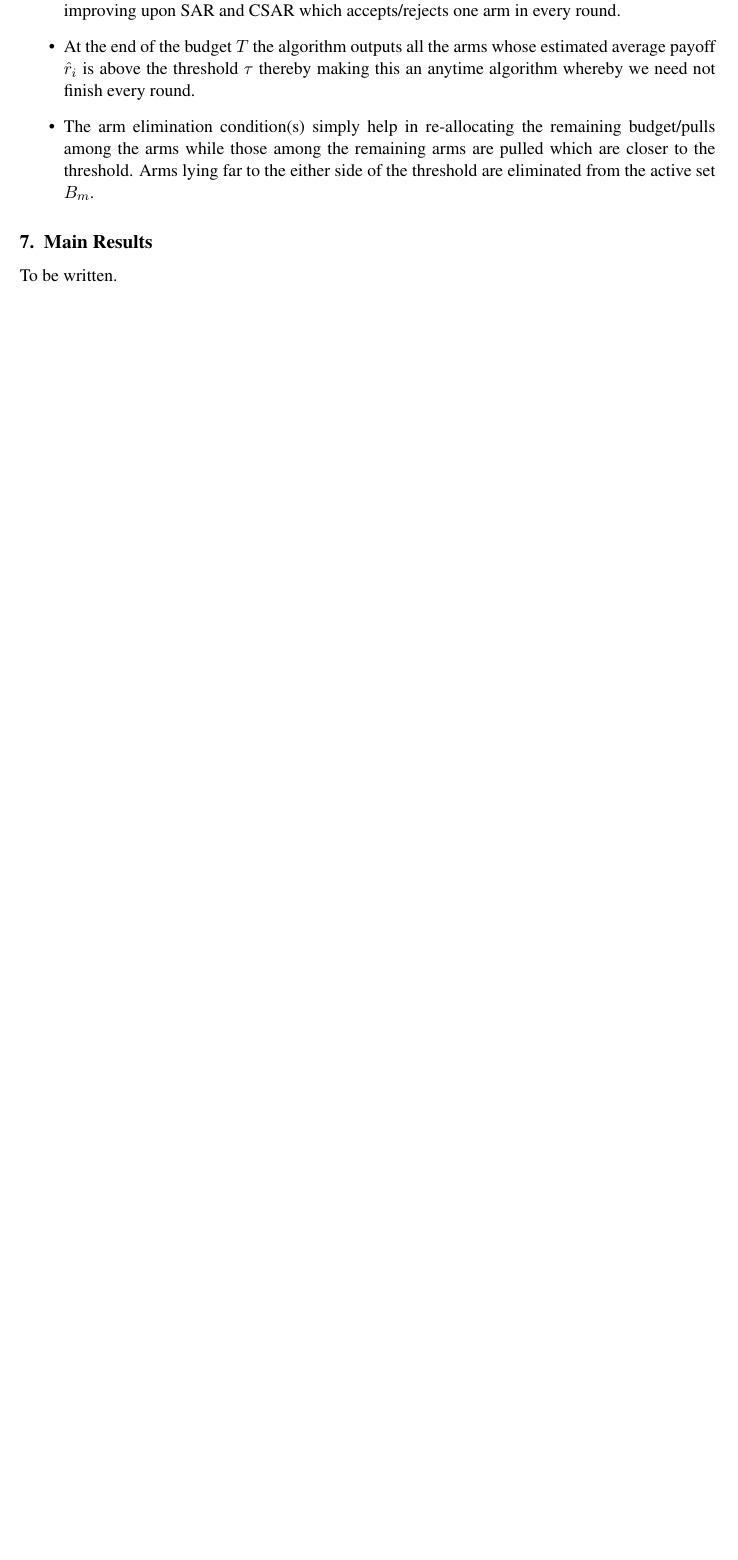
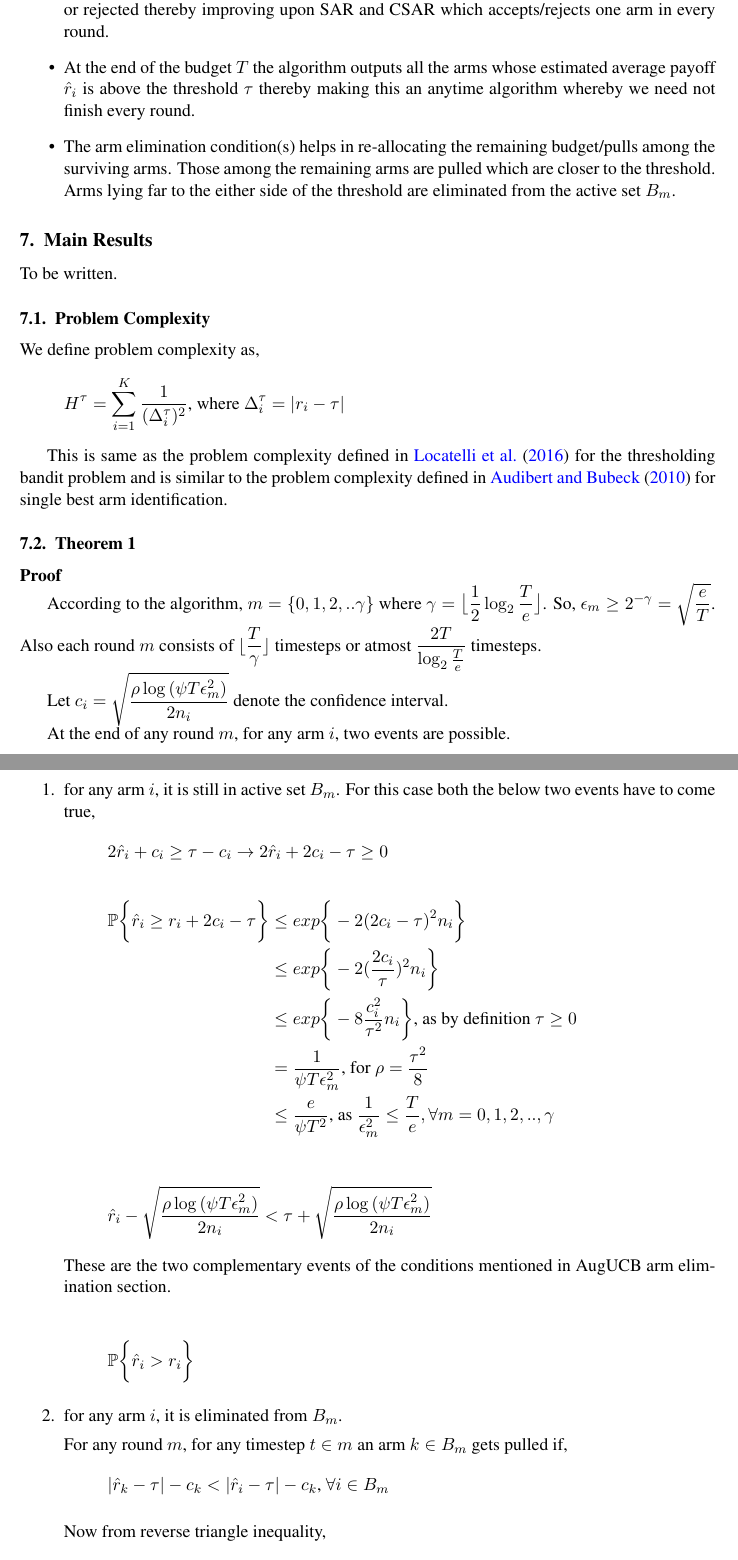
Before and after one commit to Subhojyoti/tbandit, a LaTeX document (colt2016-sample.tex, which reads algo.tex, results.tex): part of page 6 of 9 before the commit and two parts of pages 6 and 7 of 10 after it, the two joined at a grey line, cut so that both start at the same text, the shorter picture padded with empty space. Compiled offline with pdfLaTeX.

Commit message:
Work done on 2/12.2016:5:00

```diff
--- a/algo.tex
+++ b/algo.tex
@@ -56,7 +56,7 @@ In algorithm \ref{alg:augucb}, hence referred to as AugUCB, we have three input
 in the active set $B_{m}$.
 \item $\min_{i\in B_{m}}\bigg\lbrace |\hat{r}_{i} - \tau | - \sqrt{\dfrac{\rho \log (\psi T \epsilon_{m}^{2})}{2 n_{i}}} \bigg\rbrace$ condition actually makes it possible to pull the arms closer to the threshold $\tau$. This is a strategy used by APT.
 \item This also gets rid of the excessive initial exploration employed by UCB-Improved and yet with suitable choice of $\rho$ and $\psi$ we can fine tune the exploration.
-\item The arm elimination condition simply removes arm(s) if the algorithm is sufficiently sure that are very high or very low about the threshold. This although is a tactic similar to SAR or CSAR, but here at any round, an arbitrary number of arms can be accepted or rejected thereby improving upon SAR and CSAR which accepts/rejects one arm in every round.
+\item The arm elimination condition simply removes arm(s) if the algorithm is sufficiently sure that the mean of the arms are very high or very low about the threshold. This although is a tactic similar to SAR or CSAR, but here at any round, an arbitrary number of arms can be accepted or rejected thereby improving upon SAR and CSAR which accepts/rejects one arm in every round.
 \item At the end of the budget $T$ the algorithm outputs all the arms whose estimated average payoff $\hat{r}_{i}$ is above the threshold $\tau$ thereby making this an anytime algorithm whereby we need not finish every round.
-\item The arm elimination condition(s) simply help in re-allocating the remaining budget/pulls among the arms while those among the remaining arms are pulled which are closer to the threshold. Arms lying far to the either side of the threshold are eliminated from the active set $B_{m}$.
+\item The arm elimination condition(s) helps in re-allocating the remaining budget/pulls among the surviving arms. Those among the remaining arms are pulled which are closer to the threshold. Arms lying far to the either side of the threshold are eliminated from the active set $B_{m}$.
 \end{itemize}
--- a/results.tex
+++ b/results.tex
@@ -1 +1,57 @@
 To be written.
+
+\subsection{Problem Complexity}
+
+We define problem complexity as,
+\begin{align*}
+H^{\tau} = \sum_{i=1}^{K}\dfrac{1}{(\Delta_{i}^{\tau})^{2}} \text{, where } \Delta_{i}^{\tau}=|r_{i}-\tau|
+\end{align*}
+
+This is same as the problem complexity defined in \cite{locatelli2016optimal} for the thresholding bandit problem and is similar to the problem complexity defined in \cite{audibert2010best} for single best arm identification.
+
+\subsection{Theorem 1}
+
+\begin{proof}
+
+According to the algorithm, $m=\lbrace 0,1,2,.. \gamma\rbrace $ where $\gamma=\big\lfloor \dfrac{1}{2}\log_{2} \dfrac{T}{e}\big\rfloor$. So, $\epsilon_{m}\geq 2^{-\gamma} = \sqrt{\dfrac{e}{T}}$. Also each round $m$ consists of $\lfloor \dfrac{T}{\gamma}\rfloor$ timesteps or atmost $\dfrac{2T}{\log_{2}\frac{T}{e}}$ timesteps.
+
+Let $c_{i}= \sqrt{\dfrac{\rho\log{(\psi T\epsilon_{m}^{2})}}{2 n_{i}}}$ denote the confidence interval.
+
+At the end of any round $m$, for any arm $i$, two events are possible.
+\begin{enumerate}
+\item for any arm $i$, it is still in active set $B_{m}$. For this case both the below two events have to come true,
+\begin{align*}
+2\hat{r}_{i} + c_{i} \geq \tau - c_{i}
+\rightarrow 2\hat{r}_{i} + 2c_{i} -\tau \geq 0
+\end{align*}
+\begin{align*}
+\Pb\bigg\lbrace \hat{r}_{i} \geq r_{i} + 2c_{i} - \tau \bigg\rbrace
+%&=\Pb\bigg\lbrace 2\hat{r}_{i} \geq r_{i} + 2c_{i} + (r_{i} - \tau) \bigg\rbrace\\
+%&=\Pb\bigg\lbrace 2\hat{r}_{i} \geq r_{i} + 2c_{i} + \Delta_{i}^{\tau} \bigg\rbrace\\
+%&\leq exp\bigg\lbrace -2(2c_{i}+\Delta_{i}^{\tau})^{2} n_{i}  \bigg\rbrace\\
+&\leq exp\bigg\lbrace -2(2c_{i}-\tau)^{2} n_{i}  \bigg\rbrace\\
+&\leq exp\bigg\lbrace -2(\frac{2c_{i}}{\tau})^{2} n_{i}  \bigg\rbrace\\
+&\leq exp\bigg\lbrace -8\frac{c_{i}^{2}}{\tau^{2}} n_{i}  \bigg\rbrace \text{, as by definition } \tau \geq 0\\
+&= \dfrac{1}{\psi T \epsilon_{m}^{2}} \text{, for } \rho=\dfrac{\tau^{2}}{8}\\
+&\leq \dfrac{e}{\psi T^{2}} \text{, as } \dfrac{1}{\epsilon_{m}^{2}}\leq \dfrac{T}{e},  \forall m=0,1,2,..,\gamma
+\end{align*}
+
+
+\begin{align*}
+\hat{r}_{i} - \sqrt{\dfrac{\rho\log{(\psi T\epsilon_{m}^{2})}}{2 n_{i}}}  < \tau +\sqrt{\dfrac{\rho\log{(\psi T\epsilon_{m}^{2})}}{2 n_{i}}}
+\end{align*}
+These are the two complementary events of the conditions mentioned in AugUCB arm elimination section.
+
+\begin{align*}
+\Pb\bigg\lbrace \hat{r}_{i} > r_{i}  \bigg\rbrace
+\end{align*}
+
+\item for any arm $i$, it is eliminated from $B_{m}$.
+
+	For any round $m$, for any timestep $t\in m$ an arm $k\in B_{m}$ gets pulled if,
+\begin{align*}
+|\hat{r}_{k} - \tau| - c_{k} < |\hat{r}_{i} - \tau| - c_{k} \text{, } \forall i\in B_{m}
+\end{align*}
+
+Now from reverse triangle inequality,
+\begin{align*}
```
Also changed, not shown: expt.tex (+1 -1 lines), intro.tex (+5 -5 lines), notation.tex (+1 -1 lines), prevRes.tex (+1 -1 lines), algo.tex (8 more changed lines), results.tex (12 more changed lines).
